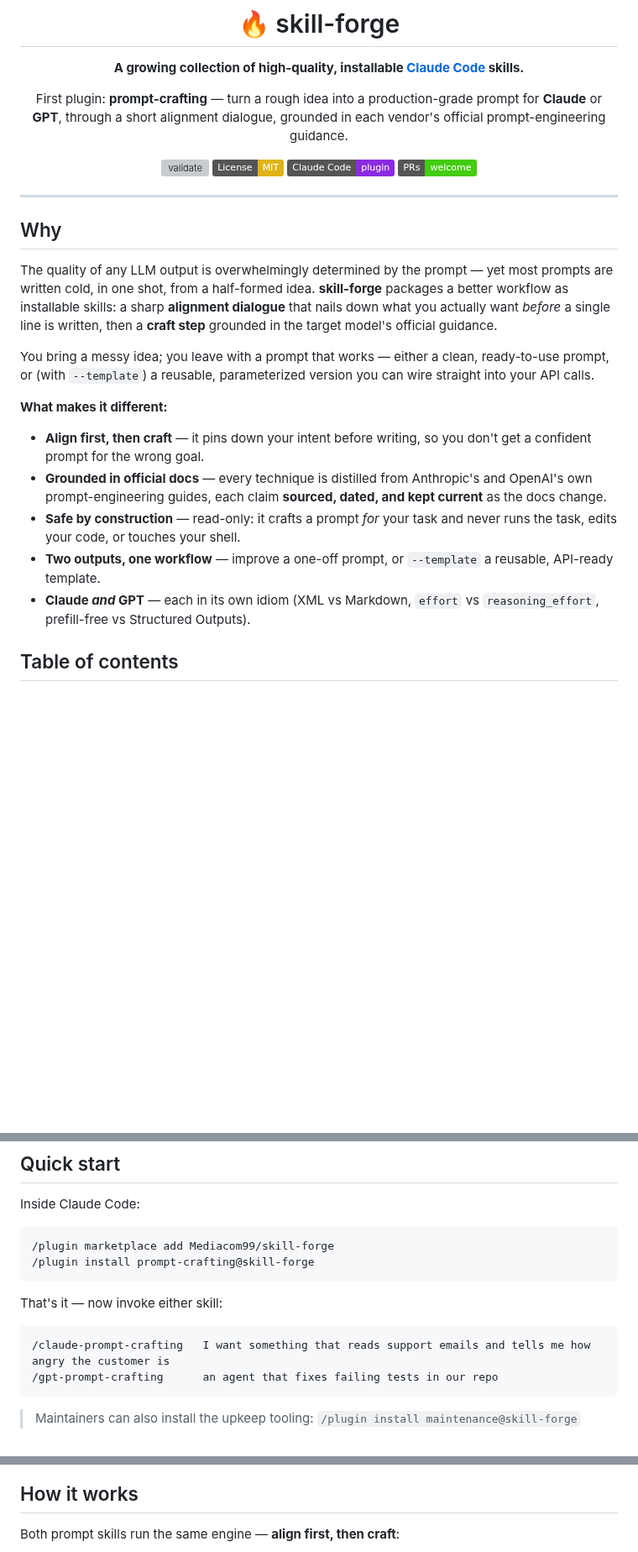
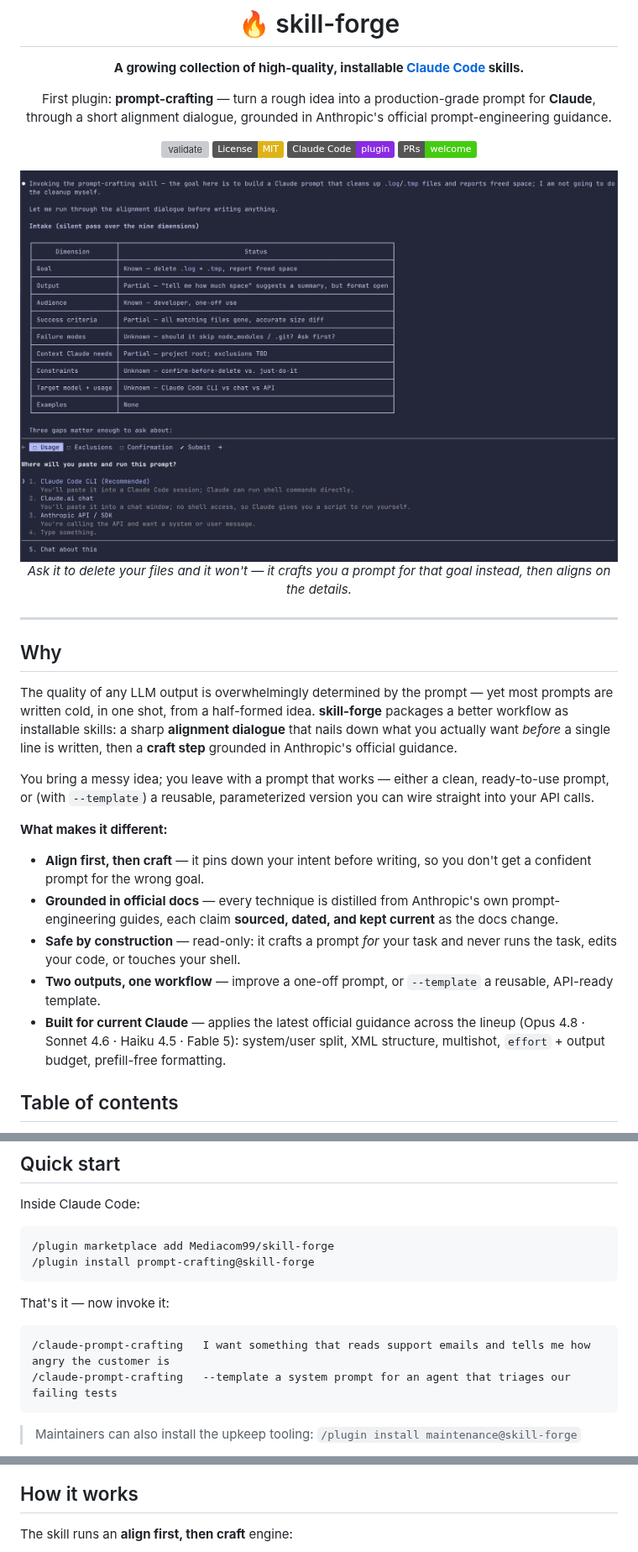
Before and after one commit to Mediacom99/skill-forge, a Markdown page: README.md, 3 parts joined by grey strips. Shown at 84% size. Drawn GitHub-style; pictures changed too: assets/hero.png (added); badges without logos; blank space fills up the shorter version; grey boxes are pictures that could not be loaded.

````diff
--- a/README.md
+++ b/README.md
@@ -4,7 +4,7 @@
 
 **A growing collection of high-quality, installable [Claude Code](https://claude.com/claude-code) skills.**
 
-First plugin: **prompt-crafting** — turn a rough idea into a production-grade prompt for **Claude** or **GPT**, through a short alignment dialogue, grounded in each vendor's official prompt-engineering guidance.
+First plugin: **prompt-crafting** — turn a rough idea into a production-grade prompt for **Claude**, through a short alignment dialogue, grounded in Anthropic's official prompt-engineering guidance.
 
 [![validate](https://github.com/Mediacom99/skill-forge/actions/workflows/validate.yml/badge.svg)](https://github.com/Mediacom99/skill-forge/actions/workflows/validate.yml)
 [![License: MIT](https://img.shields.io/badge/License-MIT-yellow.svg)](LICENSE)
@@ -13,21 +13,27 @@ First plugin: **prompt-crafting** — turn a rough idea into a production-grade
 
 </div>
 
+<p align="center">
+  <img src="assets/hero.png" alt="skill-forge turning a 'delete my files' request into a crafted prompt instead of running it" width="760">
+  <br>
+  <em>Ask it to delete your files and it won't — it crafts you a prompt for that goal instead, then aligns on the details.</em>
+</p>
+
 ---
 
 ## Why
 
-The quality of any LLM output is overwhelmingly determined by the prompt — yet most prompts are written cold, in one shot, from a half-formed idea. **skill-forge** packages a better workflow as installable skills: a sharp **alignment dialogue** that nails down what you actually want *before* a single line is written, then a **craft step** grounded in the target model's official guidance.
+The quality of any LLM output is overwhelmingly determined by the prompt — yet most prompts are written cold, in one shot, from a half-formed idea. **skill-forge** packages a better workflow as installable skills: a sharp **alignment dialogue** that nails down what you actually want *before* a single line is written, then a **craft step** grounded in Anthropic's official guidance.
 
 You bring a messy idea; you leave with a prompt that works — either a clean, ready-to-use prompt, or (with `--template`) a reusable, parameterized version you can wire straight into your API calls.
 
 **What makes it different:**
 
 - **Align first, then craft** — it pins down your intent before writing, so you don't get a confident prompt for the wrong goal.
-- **Grounded in official docs** — every technique is distilled from Anthropic's and OpenAI's own prompt-engineering guides, each claim **sourced, dated, and kept current** as the docs change.
+- **Grounded in official docs** — every technique is distilled from Anthropic's own prompt-engineering guides, each claim **sourced, dated, and kept current** as the docs change.
 - **Safe by construction** — read-only: it crafts a prompt *for* your task and never runs the task, edits your code, or touches your shell.
 - **Two outputs, one workflow** — improve a one-off prompt, or `--template` a reusable, API-ready template.
-- **Claude *and* GPT** — each in its own idiom (XML vs Markdown, `effort` vs `reasoning_effort`, prefill-free vs Structured Outputs).
+- **Built for current Claude** — applies the latest official guidance across the lineup (Opus 4.8 · Sonnet 4.6 · Haiku 4.5 · Fable 5): system/user split, XML structure, multishot, `effort` + output budget, prefill-free formatting.
 
 ## Table of contents
 
@@ -50,11 +56,11 @@ Inside Claude Code:
 /plugin install prompt-crafting@skill-forge
 ```
 
-That's it — now invoke either skill:
+That's it — now invoke it:
 
 ```text
 /claude-prompt-crafting   I want something that reads support emails and tells me how angry the customer is
-/gpt-prompt-crafting      an agent that fixes failing tests in our repo
+/claude-prompt-crafting   --template a system prompt for an agent that triages our failing tests
 ```
 
 > Maintainers can also install the upkeep tooling: `/plugin install maintenance@skill-forge`
@@ -96,7 +101,7 @@ A real run — paste a rough prompt, and it diagnoses the gaps, crafts a better
 
 ## How it works
 
-Both prompt skills run the same engine — **align first, then craft**:
+The skill runs an **align first, then craft** engine:
 
 ```mermaid
 flowchart LR
````
Also changed, not shown: other parts of README.md (+8 -10 lines), CHANGELOG.md (+13 -3 lines), ROADMAP.md (+2 -2 lines), 10 other files.
